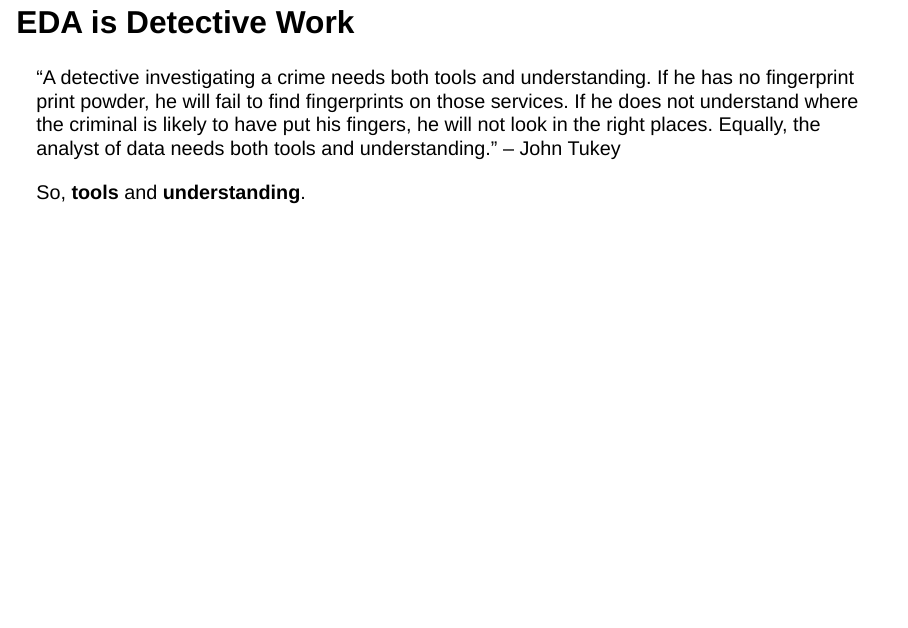
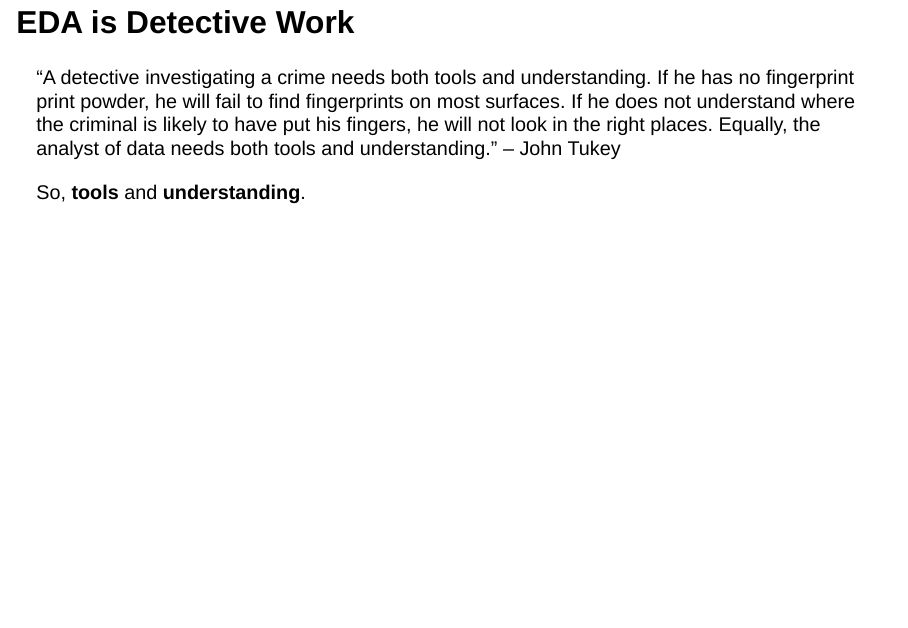
Before and after one commit to utah-msba-capstone/EDA, a Quarto document (EDA.qmd): page 3 of 13. Rendered offline with R 4.5, knitr and Pandoc in place of Quarto, with nearby package versions; drawn as Slidy slides in place of the format the file asks for.

Commit message:
fixed tukey quote

```diff
--- a/EDA.qmd
+++ b/EDA.qmd
@@ -14,7 +14,7 @@ format:
 
 ## EDA is Detective Work
 
-"A detective investigating a crime needs both tools and understanding. If he has no fingerprint print powder, he will fail to find fingerprints on those services. If he does not understand where the criminal is likely to have put his fingers, he will not look in the right places. Equally, the analyst of data needs both tools and understanding." -- John Tukey
+"A detective investigating a crime needs both tools and understanding. If he has no fingerprint print powder, he will fail to find fingerprints on most surfaces. If he does not understand where the criminal is likely to have put his fingers, he will not look in the right places. Equally, the analyst of data needs both tools and understanding." -- John Tukey
 
 So, **tools** and **understanding**.
 
```
